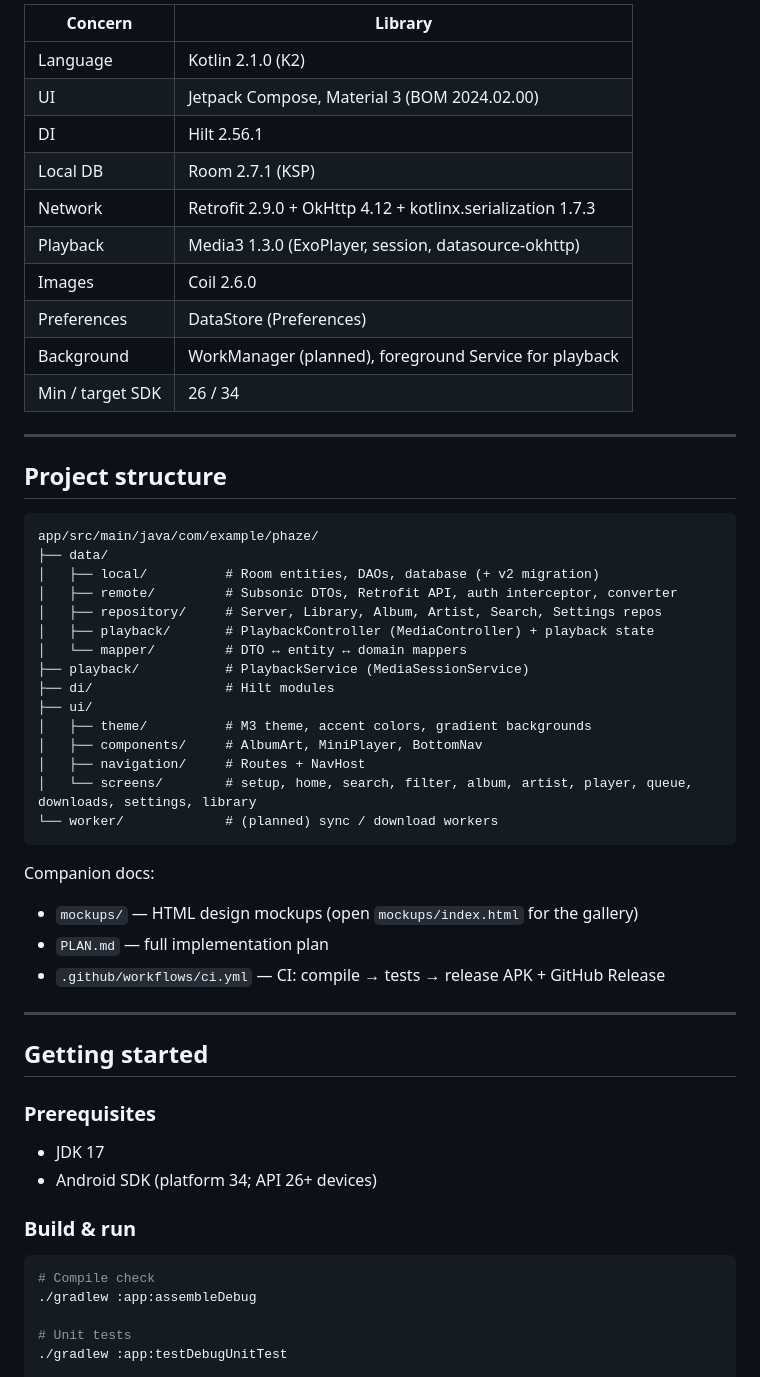
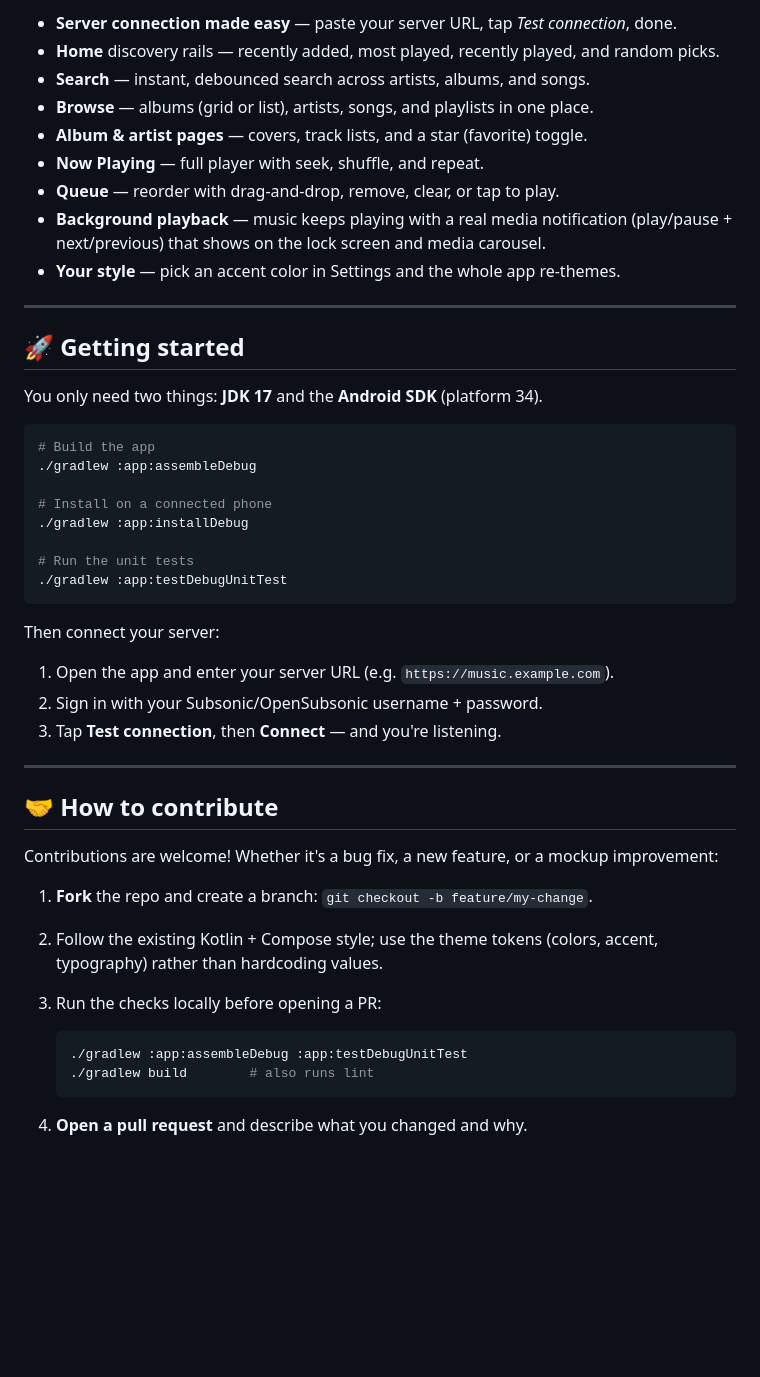
Before and after one commit to DogeTheBeast/Phaze, a Markdown page: README.md, the part around one of its changes. Drawn GitHub-style; blank space fills up the shorter version.

````diff
--- a/README.md
+++ b/README.md
@@ -63,58 +23,54 @@ scrobbling wiring, and notification artwork (see [`PLAN.md`](PLAN.md)).
 
-| Concern | Library |
-|---|---|
-| Language | Kotlin 2.1.0 (K2) |
-| UI | Jetpack Compose, Material 3 (BOM 2024.02.00) |
-| DI | Hilt 2.56.1 |
-| Local DB | Room 2.7.1 (KSP) |
-| Network | Retrofit 2.9.0 + OkHttp 4.12 + kotlinx.serialization 1.7.3 |
-| Playback | Media3 1.3.0 (ExoPlayer, session, datasource-okhttp) |
-| Images | Coil 2.6.0 |
-| Preferences | DataStore (Preferences) |
-| Background | WorkManager (planned), foreground Service for playback |
-| Min / target SDK | 26 / 34 |
+- **Server connection made easy** — paste your server URL, tap *Test connection*, done.
+- **Home** discovery rails — recently added, most played, recently played, and random picks.
+- **Search** — instant, debounced search across artists, albums, and songs.
+- **Browse** — albums (grid or list), artists, songs, and playlists in one place.
+- **Album & artist pages** — covers, track lists, and a star (favorite) toggle.
+- **Now Playing** — full player with seek, shuffle, and repeat.
+- **Queue** — reorder with drag-and-drop, remove, clear, or tap to play.
+- **Background playback** — music keeps playing with a real media notification
+  (play/pause + next/previous) that shows on the lock screen and media carousel.
+- **Your style** — pick an accent color in Settings and the whole app re-themes.
 
 ---
 
-## Project structure
+## 🚀 Getting started
 
-```
-app/src/main/java/com/example/phaze/
-├── data/
-│   ├── local/          # Room entities, DAOs, database (+ v2 migration)
-│   ├── remote/         # Subsonic DTOs, Retrofit API, auth interceptor, converter
-│   ├── repository/     # Server, Library, Album, Artist, Search, Settings repos
-│   ├── playback/       # PlaybackController (MediaController) + playback state
-│   └── mapper/         # DTO ↔ entity ↔ domain mappers
-├── playback/           # PlaybackService (MediaSessionService)
-├── di/                 # Hilt modules
-├── ui/
-│   ├── theme/          # M3 theme, accent colors, gradient backgrounds
-│   ├── components/     # AlbumArt, MiniPlayer, BottomNav
-│   ├── navigation/     # Routes + NavHost
-│   └── screens/        # setup, home, search, filter, album, artist, player, queue, downloads, settings, library
-└── worker/             # (planned) sync / download workers
+You only need two things: **JDK 17** and the **Android SDK** (platform 34).
+
+```bash
+# Build the app
+./gradlew :app:assembleDebug
+
+# Install on a connected phone
+./gradlew :app:installDebug
+
+# Run the unit tests
+./gradlew :app:testDebugUnitTest
 ```
 
-Companion docs:
-- `mockups/` — HTML design mockups (open `mockups/index.html` for the gallery)
-- `PLAN.md` — full implementation plan
-- `.github/workflows/ci.yml` — CI: compile → tests → release APK + GitHub Release
+Then connect your server:
+
+1. Open the app and enter your server URL (e.g. `https://music.example.com`).
+2. Sign in with your Subsonic/OpenSubsonic username + password.
+3. Tap **Test connection**, then **Connect** — and you're listening.
 
 ---
 
-## Getting started
+## 🤝 How to contribute
 
-### Prerequisites
-- JDK 17
-- Android SDK (platform 34; API 26+ devices)
+Contributions are welcome! Whether it's a bug fix, a new feature, or a mockup
+improvement:
 
-### Build & run
+1. **Fork** the repo and create a branch: `git checkout -b feature/my-change`.
+2. Follow the existing Kotlin + Compose style; use the theme tokens (colors,
+   accent, typography) rather than hardcoding values.
+3. Run the checks locally before opening a PR:
 
-```bash
-# Compile check
-./gradlew :app:assembleDebug
+   ```bash
+   ./gradlew :app:assembleDebug :app:testDebugUnitTest
+   ./gradlew build        # also runs lint
+   ```
 
-# Unit tests
-./gradlew :app:testDebugUnitTest
+4. **Open a pull request** and describe what you changed and why.
 
````
Also changed, not shown: other parts of README.md (+19 -90 lines).
